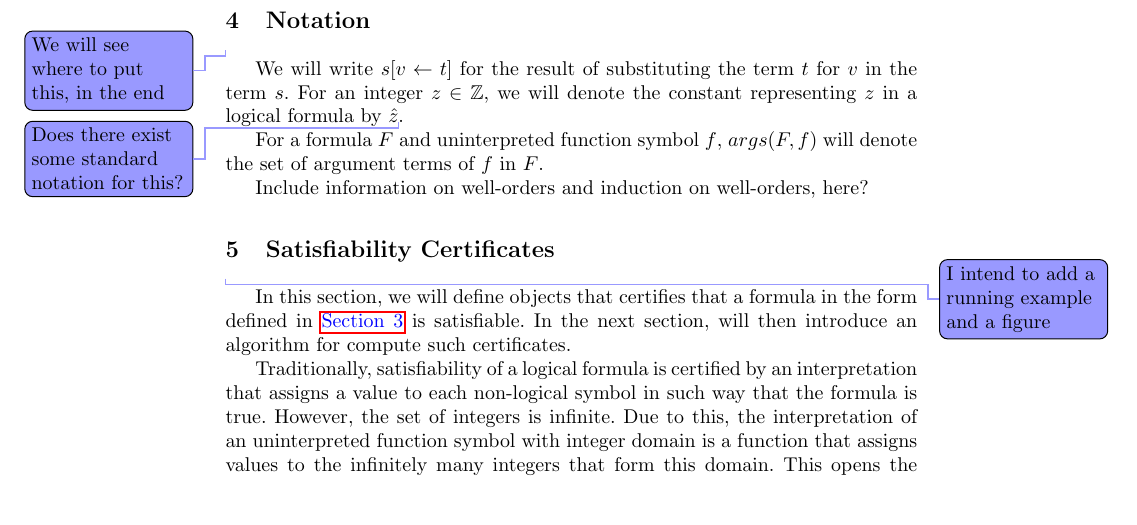
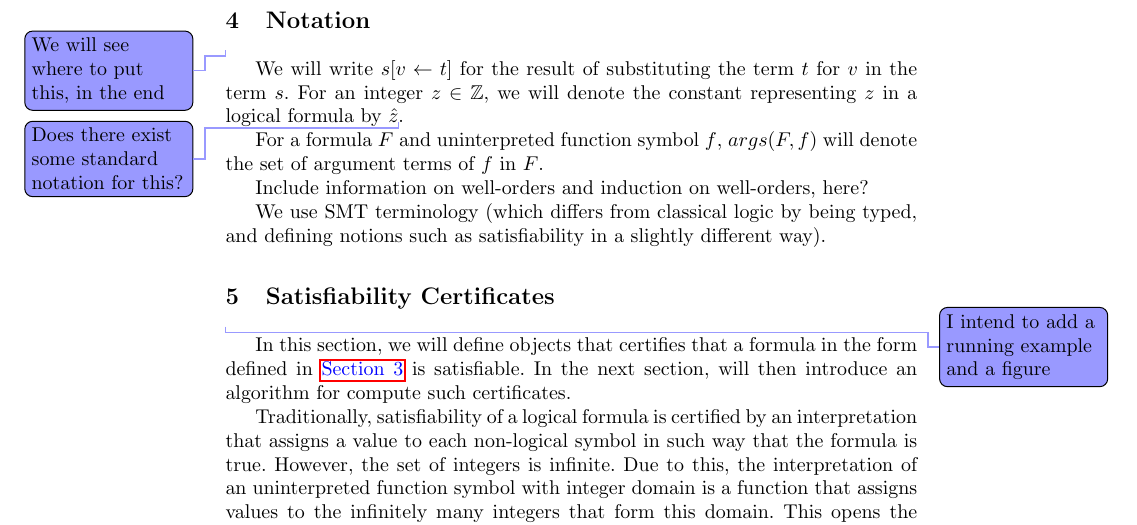
Before and after one commit to MarekDanco/f-definitions, a LaTeX paper (IJCAR/paper.tex): part of page 5 of 20, cut so that both start at the same text, the shorter picture padded with empty space. Compiled offline with pdfLaTeX.

Commit message:
comment on terminlogy

```diff
--- a/IJCAR/paper.tex
+++ b/IJCAR/paper.tex
@@ -277,6 +277,8 @@ We will write $\subst{s}{v}{t}$ for the result of substituting the term $t$ for
 For a formula $F$ and uninterpreted function symbol $f$, $args(F, f)$ will denote the set of argument terms of $f$ in $F$.
 
 Include information on well-orders and induction on well-orders, here?
+
+We use SMT terminology (which differs from classical logic by being typed, and defining notions such as satisfiability in a slightly different way).
 
 
 \section{Satisfiability Certificates}
```
